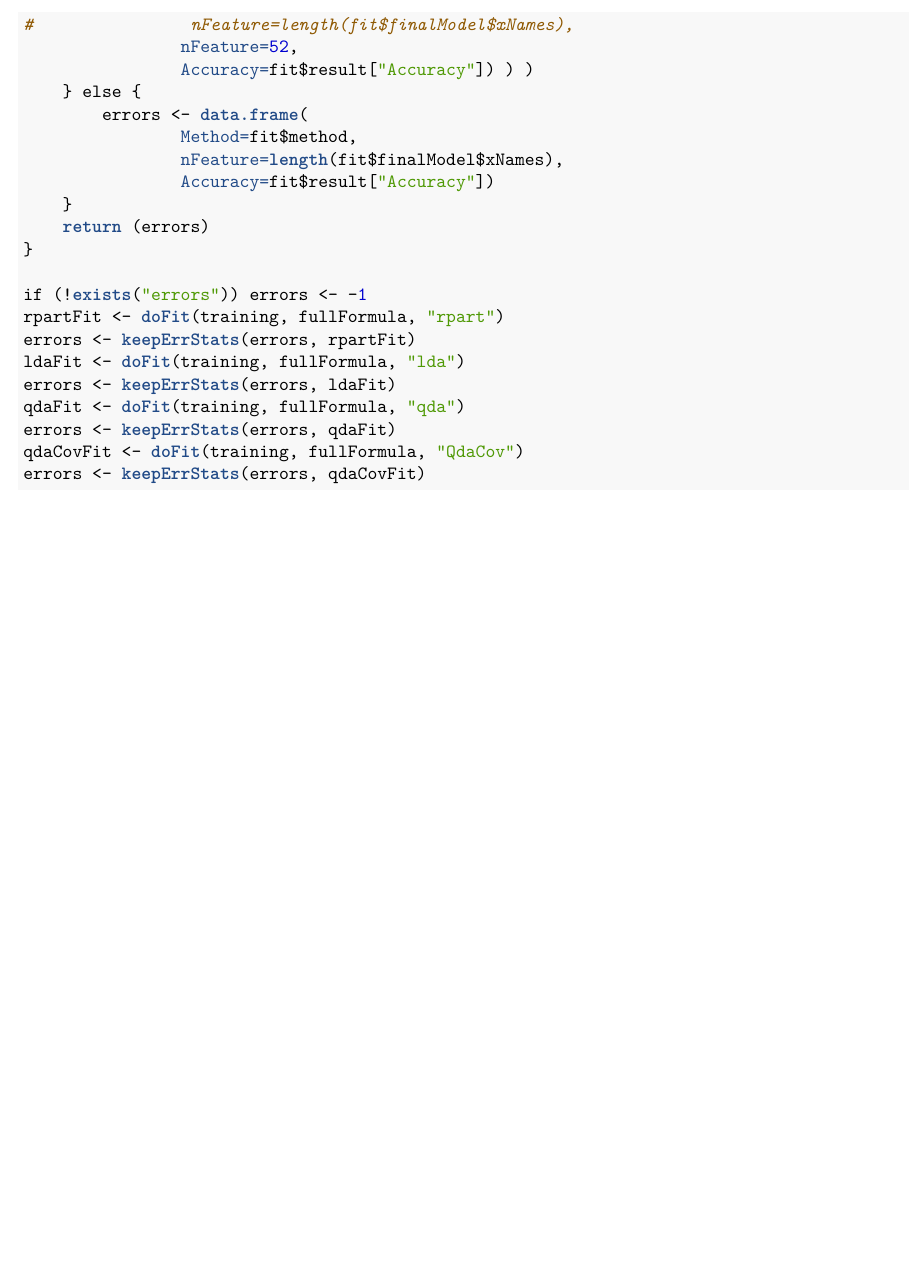
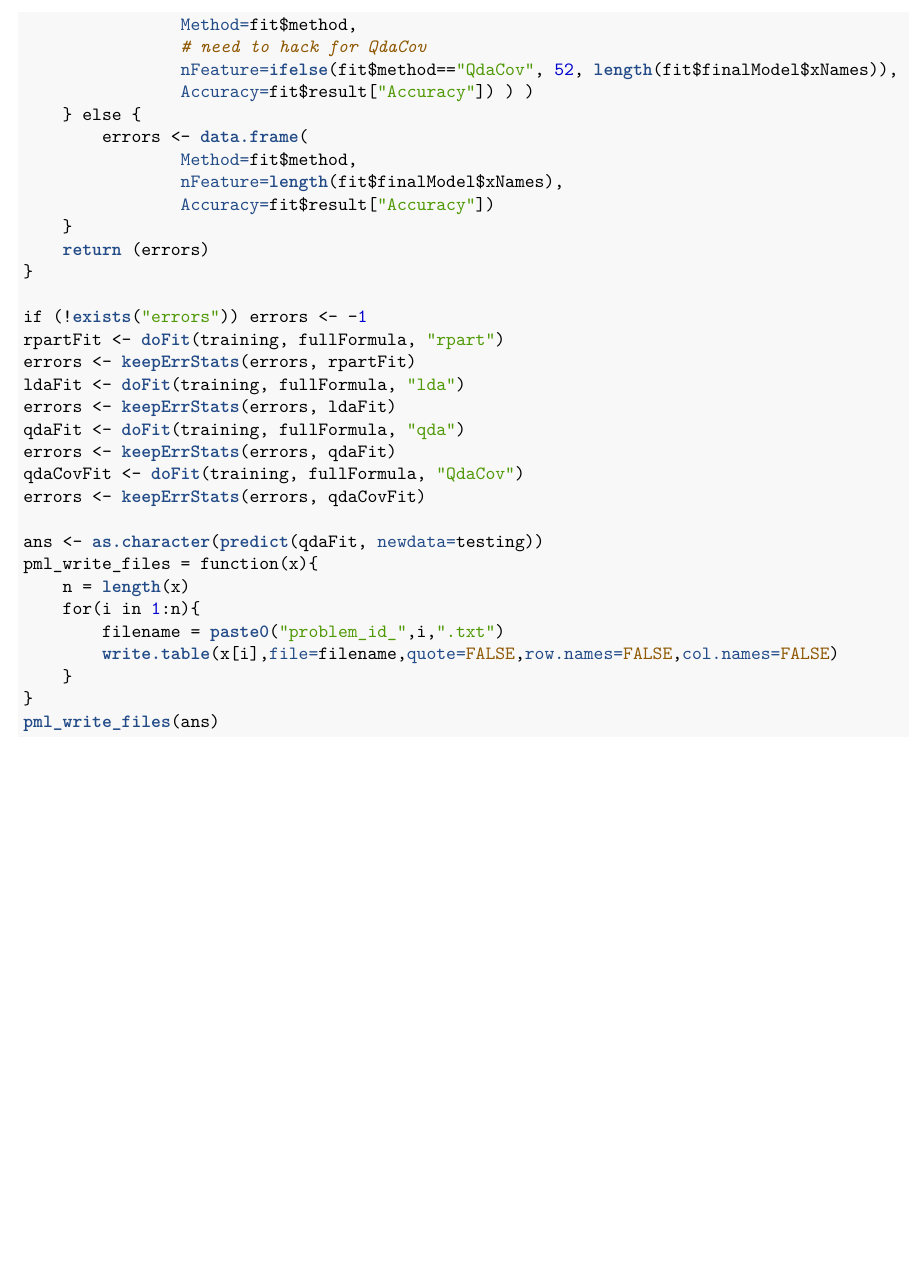
Before and after one commit to HHest/PracticalMLProject, an R Markdown document (courseProject.Rmd): part of page 5 of 5, cut at the place of the change, the shorter picture padded with empty space. The pictures show the output file courseProject.pdf that the author committed with the source.

Commit message:
add code that generates the submission file

````diff
--- a/courseProject.Rmd
+++ b/courseProject.Rmd
@@ -122,8 +123,8 @@ keepErrStats <- function(errors, fit) {
         errors <- unique(
             bind_rows( errors, data.frame(
                 Method=fit$method,
-#                nFeature=length(fit$finalModel$xNames),
-                nFeature=52,
+                # need to hack for QdaCov
+                nFeature=ifelse(fit$method=="QdaCov", 52, length(fit$finalModel$xNames)),
                 Accuracy=fit$result["Accuracy"]) ) )
     } else {
     	errors <- data.frame(
@@ -144,4 +145,13 @@ errors <- keepErrStats(errors, qdaFit)
 qdaCovFit <- doFit(training, fullFormula, "QdaCov")
 errors <- keepErrStats(errors, qdaCovFit)
 
+ans <- as.character(predict(qdaFit, newdata=testing))
+pml_write_files = function(x){
+    n = length(x)
+    for(i in 1:n){
+        filename = paste0("problem_id_",i,".txt")
+        write.table(x[i],file=filename,quote=FALSE,row.names=FALSE,col.names=FALSE)
+    }
+}
+pml_write_files(ans)
 ```
````
Also changed, not shown: courseProject.pdf, courseProject.Rmd (5 more changed lines).
